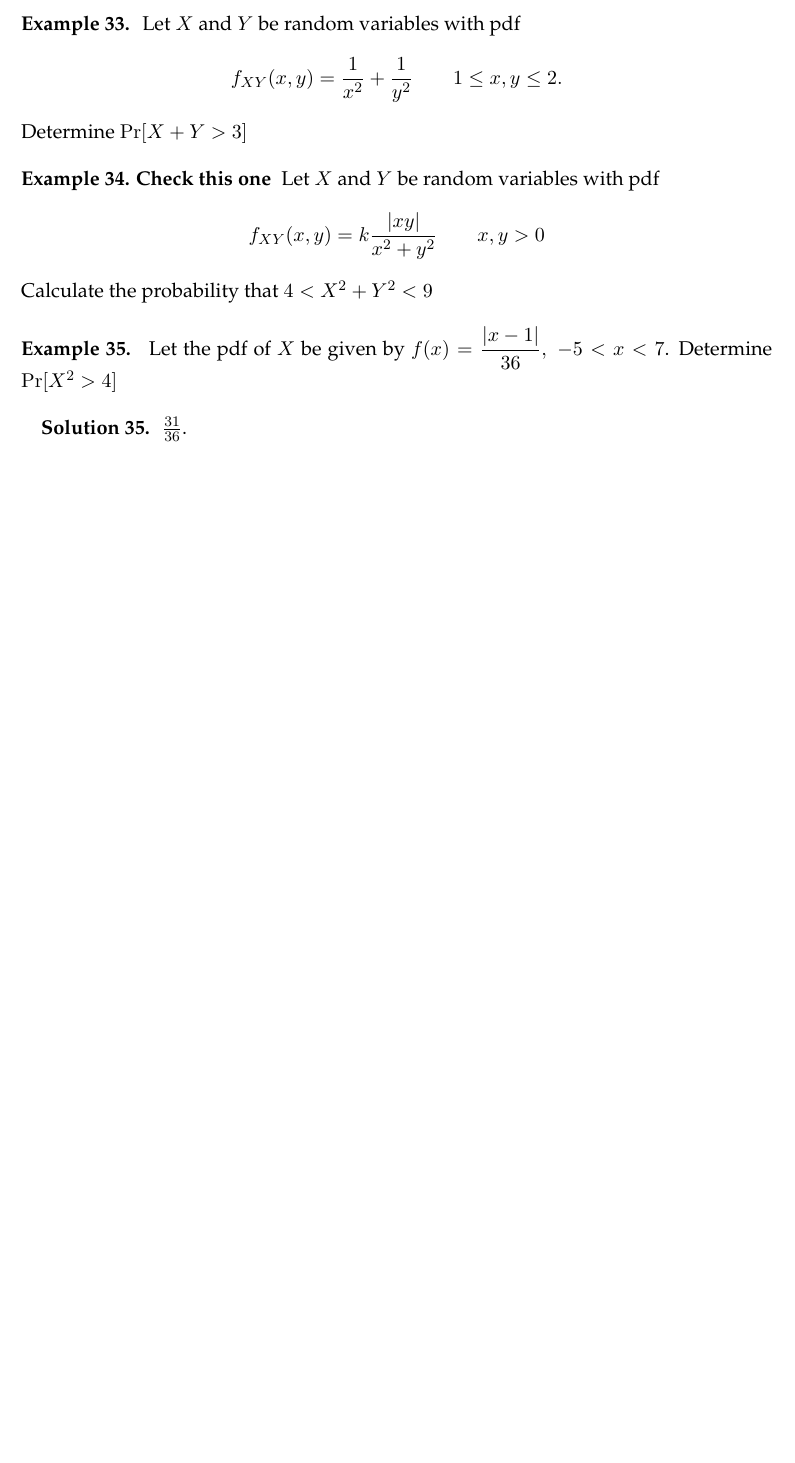
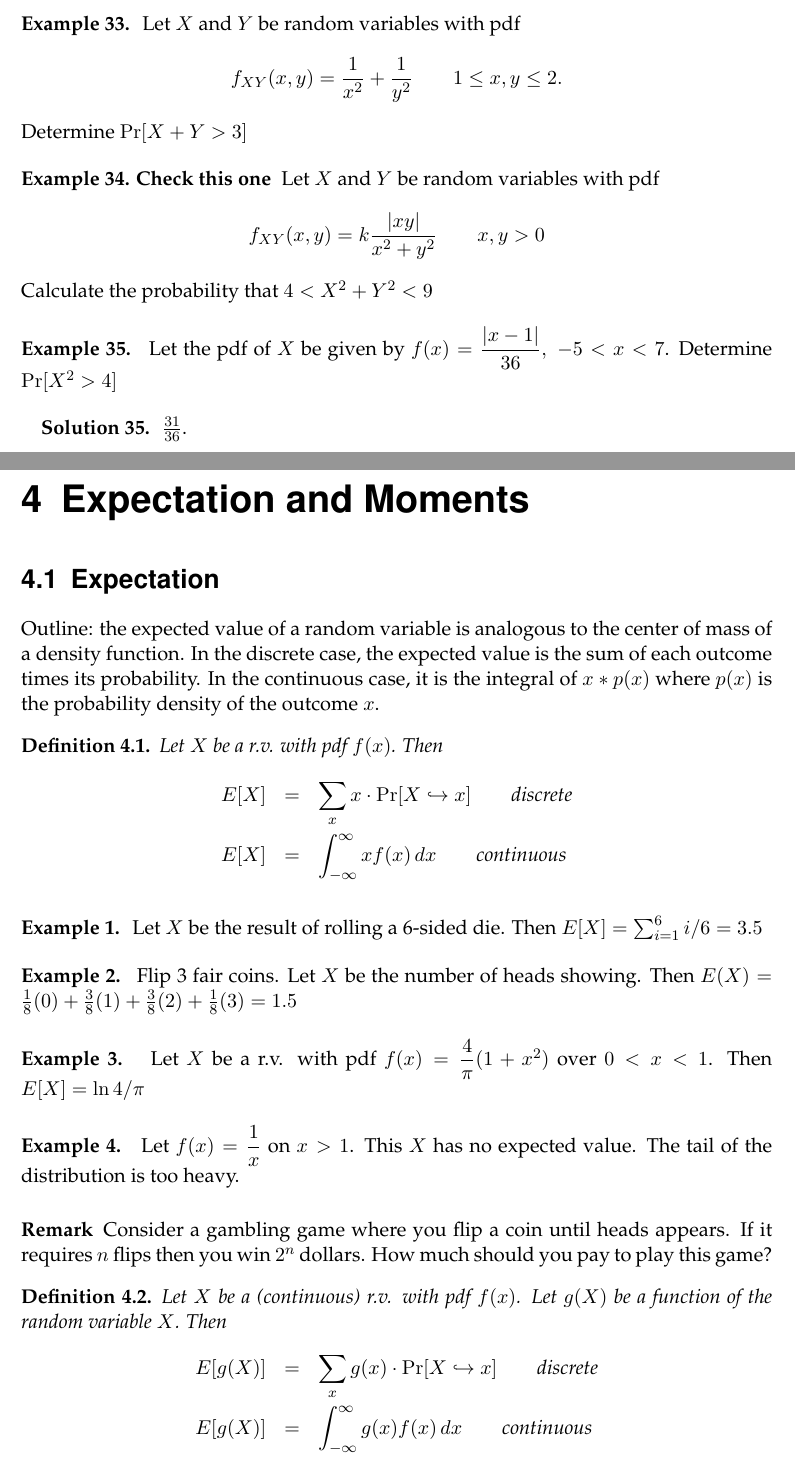
Before and after one commit to pwhitetj/probtheory, a LaTeX thesis (main.tex, which reads chapters/chapter_04.tex): part of page 55 of 55 before the commit and two parts of pages 55 and 57 of 58 after it, the two joined at a grey line, cut so that both start at the same text, the shorter picture padded with empty space. Compiled offline with pdfLaTeX; an older LaTeX class or package is replaced by its successor.

Commit message:
Starting chapter 4

```diff
--- /dev/null
+++ b/chapters/chapter_04.tex
@@ -0,0 +1,44 @@
+\makeatletter
+\def\input@path{{../}}
+\makeatother
+\documentclass[../main.tex]{subfiles}
+\graphicspath{
+  {"../images/04/"}
+  {"./images/04/"}
+}
+
+\begin{document}
+\chapter{Expectation and Moments}
+\section{Expectation}
+Outline: the expected value of a random variable is analogous to the center of mass of a density function. In the discrete case, the expected value is the sum of each outcome times its probability. In the continuous case, it is the integral of $x*p(x)$
+where $p(x)$ is the probability density of the outcome $x$.
+
+\begin{definition}
+Let $X$ be a r.v. with pdf $f(x)$. Then
+\begin{eqnarray*}
+    E[X] &=& \sum_x x\cdot\Pr[X\dsp x] \qquad \mbox{discrete} \\
+    E[X] &=& \int_{-\infty}^{\infty} x f(x) \dx \qquad \mbox{continuous}
+\end{eqnarray*}
+\end{definition}
+\begin{example}
+Let $X$ be the result of rolling a 6-sided die. Then $E[X] = \sum_{i=1}^6 i/6 = 3.5$
+\end{example}
+\begin{example}
+Flip 3 fair coins. Let $X$ be the number of heads showing. Then $E(X) = \frac18(0)+
+\frac38(1) + \frac38(2) + \frac18(3) = 1.5$
+\end{example}
+\begin{example}
+Let $X$ be a r.v. with pdf $f(x) = \dfrac{4}{\pi}(1+x^2)$ over $0<x<1$. Then $E[X] = \ln 4/\pi$
+\end{example}
+\begin{example}
+Let $f(x) = \dfrac{1}{x}$ on $x>1$. This $X$ has no expected value. The tail of the distribution is too heavy.
+\end{example}
+\begin{remark}
+Consider a gambling game where you flip a coin until heads appears. If it requires $n$ flips then you win $2^n$ dollars. How much should you pay to play this game?
+\end{remark}
+\begin{definition}
+Let $X$ be a (continuous) r.v. with pdf $f(x)$. Let $g(X)$ be a function of the random variable $X$. Then
+\begin{eqnarray*}
+    E[g(X)] &=& \sum_x g(x)\cdot\Pr[X\dsp x] \qquad \mbox{discrete} \\
+    E[g(X)] &=& \int_{-\infty}^{\infty} g(x) f(x) \dx \qquad \mbox{continuous}
+\end{eqnarray*}
```
Also changed, not shown: main.tex (+1 -0 lines), mystyle.sty (+7 -5 lines), chapters/chapter_04.tex (36 more changed lines).
